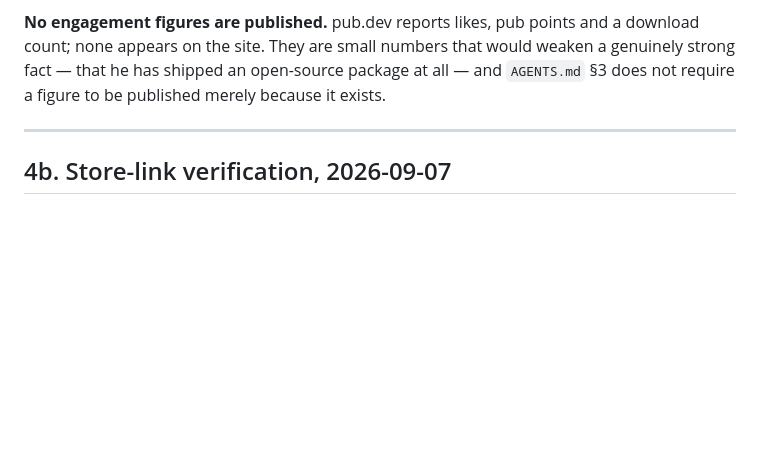
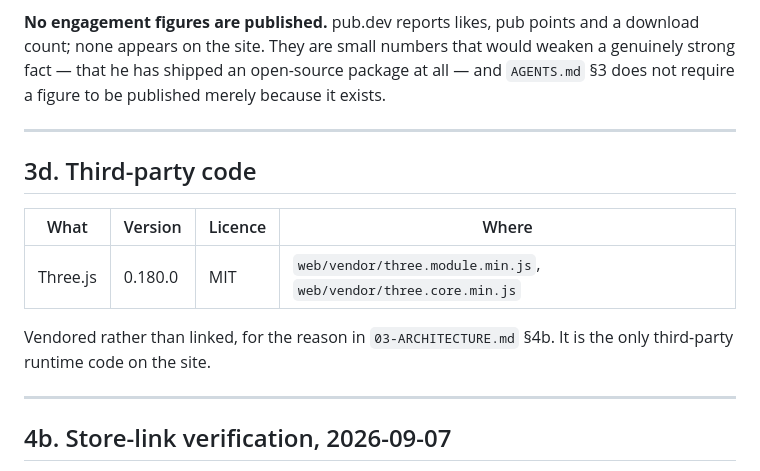
Before and after one commit to Asherbinyy/asherbinyy.github.io, a Markdown page: docs/14-PROVENANCE.md, the part around the change. Rendered like a GitHub page; blank space fills up the shorter version.

```diff
--- a/docs/14-PROVENANCE.md
+++ b/docs/14-PROVENANCE.md
@@ -210,6 +210,17 @@ because it exists.
 
 ---
 
+## 3d. Third-party code
+
+| What | Version | Licence | Where |
+|---|---|---|---|
+| Three.js | 0.180.0 | MIT | `web/vendor/three.module.min.js`, `web/vendor/three.core.min.js` |
+
+Vendored rather than linked, for the reason in `03-ARCHITECTURE.md` §4b. It is
+the only third-party runtime code on the site.
+
+---
+
 ## 4b. Store-link verification, 2026-09-07
 
 Every iOS link in `apps.json` was re-checked against the iTunes lookup API in
```
Also changed, not shown: docs/03-ARCHITECTURE.md (+31 -0 lines), docs/11-OPEN-ISSUES.md (+36 -0 lines).
